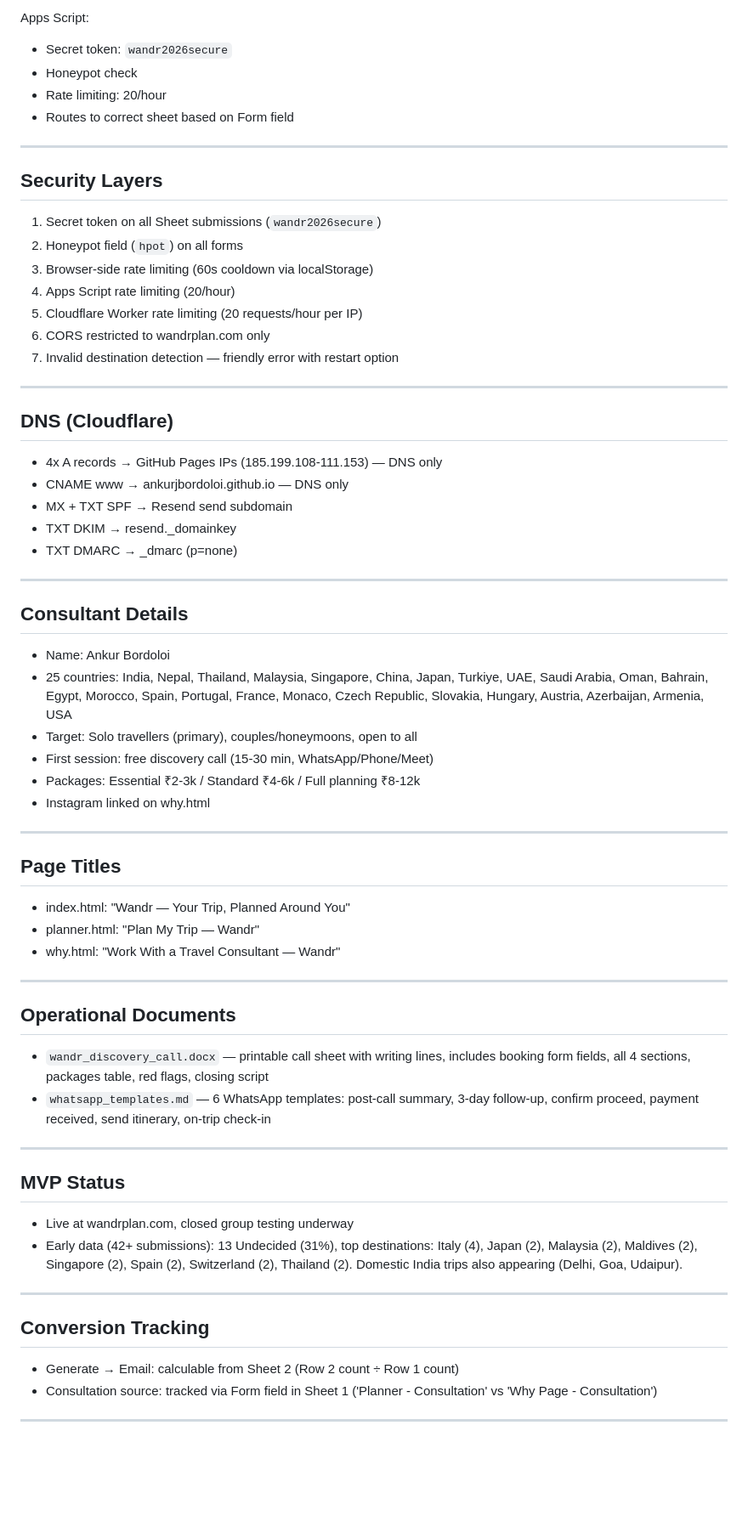
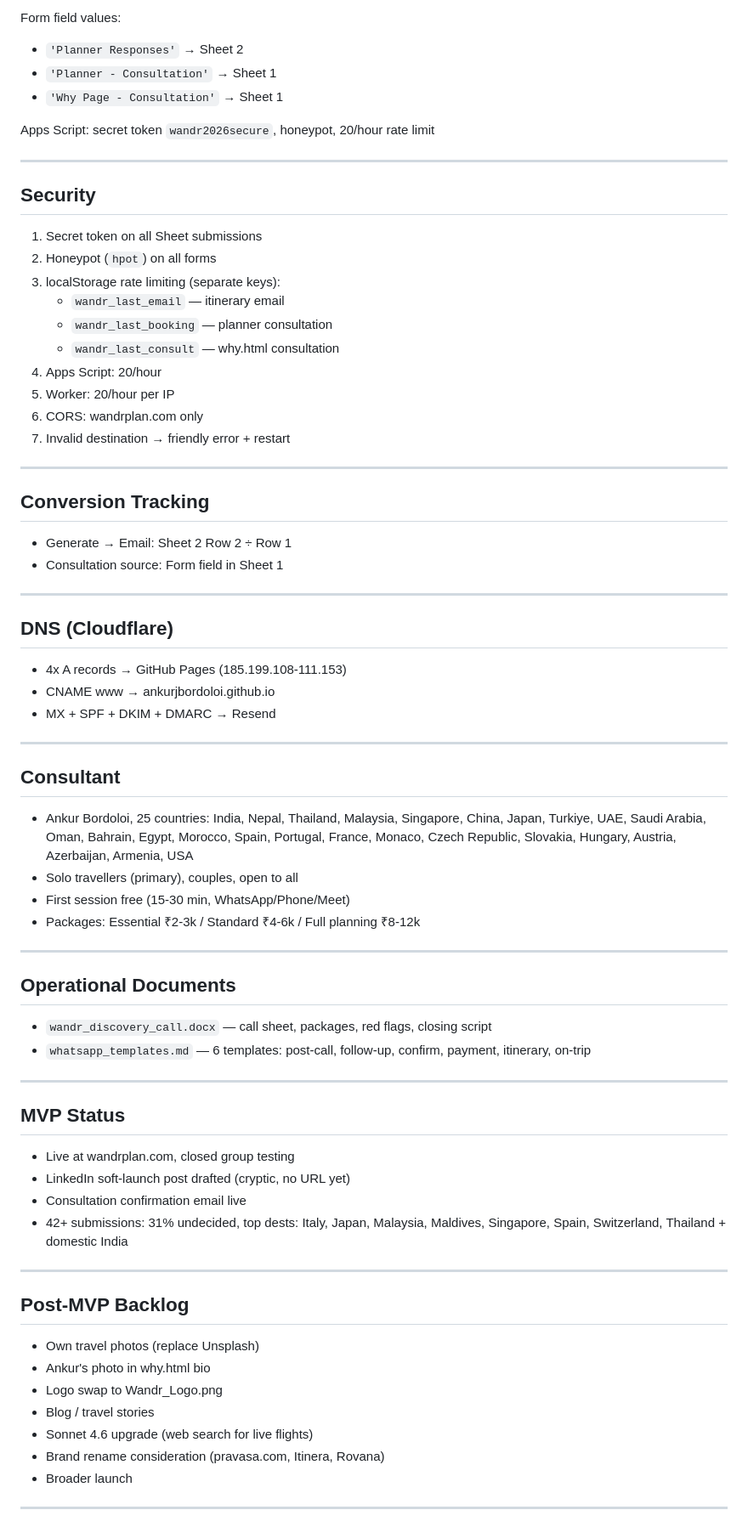
Before and after one commit to ankurjbordoloi/ankurjbordoloi.github.io, a Markdown page: PROJECT.md, the part around one of its changes. Shown at 85% size. Rendered like a GitHub page; blank space fills up the shorter version.

```diff
--- a/PROJECT.md
+++ b/PROJECT.md
@@ -162,64 +143,70 @@ Form field values (used to identify source):
 
-Apps Script:
-- Secret token: `wandr2026secure`
-- Honeypot check
-- Rate limiting: 20/hour
-- Routes to correct sheet based on Form field
+Form field values:
+- `'Planner Responses'` → Sheet 2
+- `'Planner - Consultation'` → Sheet 1
+- `'Why Page - Consultation'` → Sheet 1
+
+Apps Script: secret token `wandr2026secure`, honeypot, 20/hour rate limit
 
 ---
 
-## Security Layers
-1. Secret token on all Sheet submissions (`wandr2026secure`)
-2. Honeypot field (`hpot`) on all forms
-3. Browser-side rate limiting (60s cooldown via localStorage)
-4. Apps Script rate limiting (20/hour)
-5. Cloudflare Worker rate limiting (20 requests/hour per IP)
-6. CORS restricted to wandrplan.com only
-7. Invalid destination detection — friendly error with restart option
+## Security
+1. Secret token on all Sheet submissions
+2. Honeypot (`hpot`) on all forms
+3. localStorage rate limiting (separate keys):
+   - `wandr_last_email` — itinerary email
+   - `wandr_last_booking` — planner consultation
+   - `wandr_last_consult` — why.html consultation
+4. Apps Script: 20/hour
+5. Worker: 20/hour per IP
+6. CORS: wandrplan.com only
+7. Invalid destination → friendly error + restart
+
+---
+
+## Conversion Tracking
+- Generate → Email: Sheet 2 Row 2 ÷ Row 1
+- Consultation source: Form field in Sheet 1
 
 ---
 
 ## DNS (Cloudflare)
-- 4x A records → GitHub Pages IPs (185.199.108-111.153) — DNS only
-- CNAME www → ankurjbordoloi.github.io — DNS only
-- MX + TXT SPF → Resend send subdomain
-- TXT DKIM → resend._domainkey
-- TXT DMARC → _dmarc (p=none)
+- 4x A records → GitHub Pages (185.199.108-111.153)
+- CNAME www → ankurjbordoloi.github.io
+- MX + SPF + DKIM + DMARC → Resend
 
 ---
 
-## Consultant Details
-- Name: Ankur Bordoloi
-- 25 countries: India, Nepal, Thailand, Malaysia, Singapore, China, Japan, Turkiye, UAE, Saudi Arabia, Oman, Bahrain, Egypt, Morocco, Spain, Portugal, France, Monaco, Czech Republic, Slovakia, Hungary, Austria, Azerbaijan, Armenia, USA
-- Target: Solo travellers (primary), couples/honeymoons, open to all
-- First session: free discovery call (15-30 min, WhatsApp/Phone/Meet)
+## Consultant
+- Ankur Bordoloi, 25 countries: India, Nepal, Thailand, Malaysia, Singapore, China, Japan, Turkiye, UAE, Saudi Arabia, Oman, Bahrain, Egypt, Morocco, Spain, Portugal, France, Monaco, Czech Republic, Slovakia, Hungary, Austria, Azerbaijan, Armenia, USA
+- Solo travellers (primary), couples, open to all
+- First session free (15-30 min, WhatsApp/Phone/Meet)
 - Packages: Essential ₹2-3k / Standard ₹4-6k / Full planning ₹8-12k
-- Instagram linked on why.html
-
----
-
-## Page Titles
-- index.html: "Wandr — Your Trip, Planned Around You"
-- planner.html: "Plan My Trip — Wandr"
-- why.html: "Work With a Travel Consultant — Wandr"
 
 ---
 
 ## Operational Documents
-- `wandr_discovery_call.docx` — printable call sheet with writing lines, includes booking form fields, all 4 sections, packages table, red flags, closing script
-- `whatsapp_templates.md` — 6 WhatsApp templates: post-call summary, 3-day follow-up, confirm proceed, payment received, send itinerary, on-trip check-in
+- `wandr_discovery_call.docx` — call sheet, packages, red flags, closing script
+- `whatsapp_templates.md` — 6 templates: post-call, follow-up, confirm, payment, itinerary, on-trip
 
 ---
 
 ## MVP Status
-- Live at wandrplan.com, closed group testing underway
-- Early data (42+ submissions): 13 Undecided (31%), top destinations: Italy (4), Japan (2), Malaysia (2), Maldives (2), Singapore (2), Spain (2), Switzerland (2), Thailand (2). Domestic India trips also appearing (Delhi, Goa, Udaipur).
+- Live at wandrplan.com, closed group testing
+- LinkedIn soft-launch post drafted (cryptic, no URL yet)
+- Consultation confirmation email live
+- 42+ submissions: 31% undecided, top dests: Italy, Japan, Malaysia, Maldives, Singapore, Spain, Switzerland, Thailand + domestic India
 
 ---
 
-## Conversion Tracking
-- Generate → Email: calculable from Sheet 2 (Row 2 count ÷ Row 1 count)
-- Consultation source: tracked via Form field in Sheet 1 ('Planner - Consultation' vs 'Why Page - Consultation')
+## Post-MVP Backlog
+- Own travel photos (replace Unsplash)
+- Ankur's photo in why.html bio
+- Logo swap to Wandr_Logo.png
+- Blog / travel stories
+- Sonnet 4.6 upgrade (web search for live flights)
+- Brand rename consideration (pravasa.com, Itinera, Rovana)
+- Broader launch
 
 ---
 
```
Also changed, not shown: other parts of PROJECT.md (+80 -112 lines).
